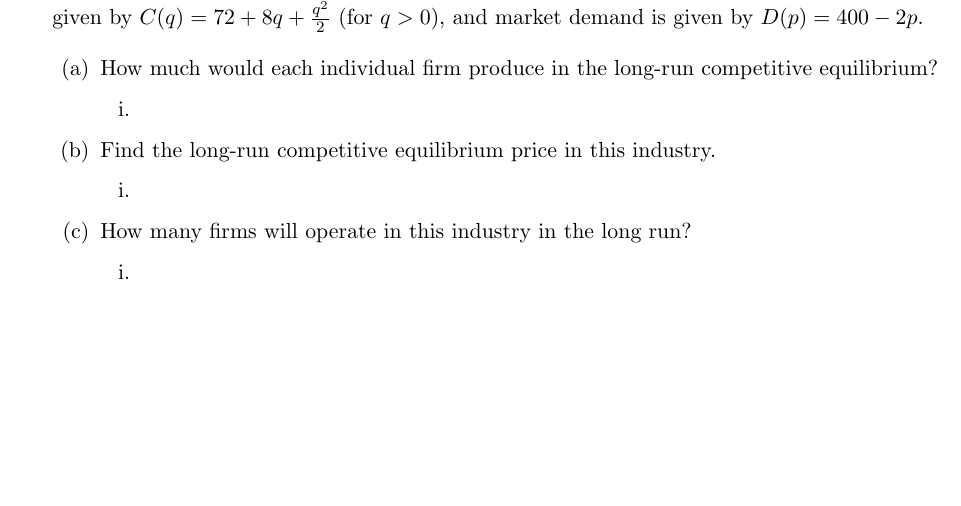
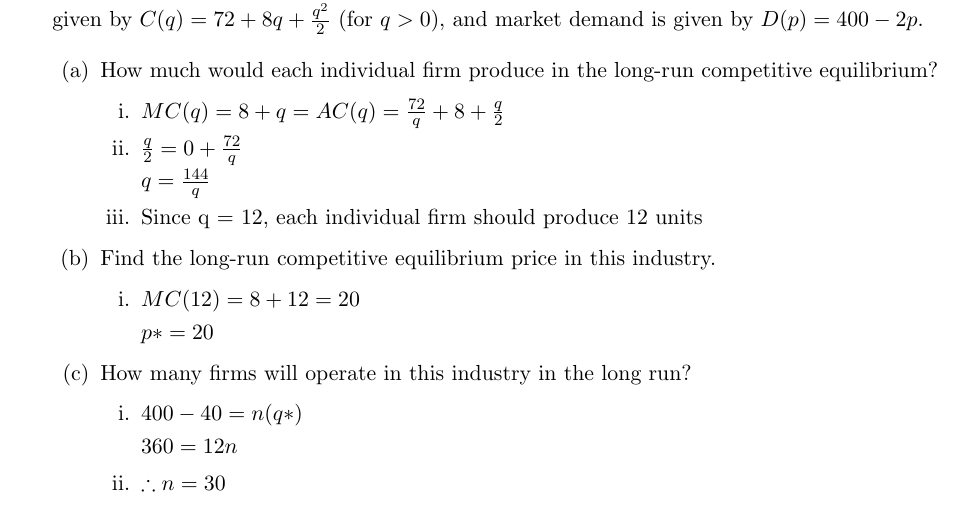
Before and after one commit to HridanshS/LatexProblemSets, a LaTeX document (201_W09_PS.tex): part of page 4 of 4, cut so that both start at the same text, the shorter picture padded with empty space. Compiled offline with pdfLaTeX.

Commit message:
All problems completed

```diff
--- a/201_W09_PS.tex
+++ b/201_W09_PS.tex
@@ -207,17 +207,23 @@ the statement is \emph{true} or \emph{false} (the latter including ``not necessa
     \begin{enumerate}
     \item How much would each individual firm produce in the long-run competitive equilibrium?
     \begin{enumerate}
-        \item
+        \item $MC(q) = 8 + q = AC(q) = \frac{72}{q} + 8 + \frac{q}{2}$
+        \item $\frac{q}{2} = 0 + \frac{72}{q}$\\
+        $q = \frac{144}{q}$
+        \item Since q = 12, each individual firm should produce 12 units
     \end{enumerate}
 
     \item Find the long-run competitive equilibrium price in this industry.
     \begin{enumerate}
-        \item
+        \item $MC(12) = 8 + 12 = 20$\\
+        $p* = 20$
     \end{enumerate}
 
     \item How many firms will operate in this industry in the long run?
     \begin{enumerate}
-        \item
+        \item $400 - 40 = n(q*)$\\
+        $360 = 12n$
+        \item $\therefore n = 30$
     \end{enumerate}
 
     \end{enumerate}
```
